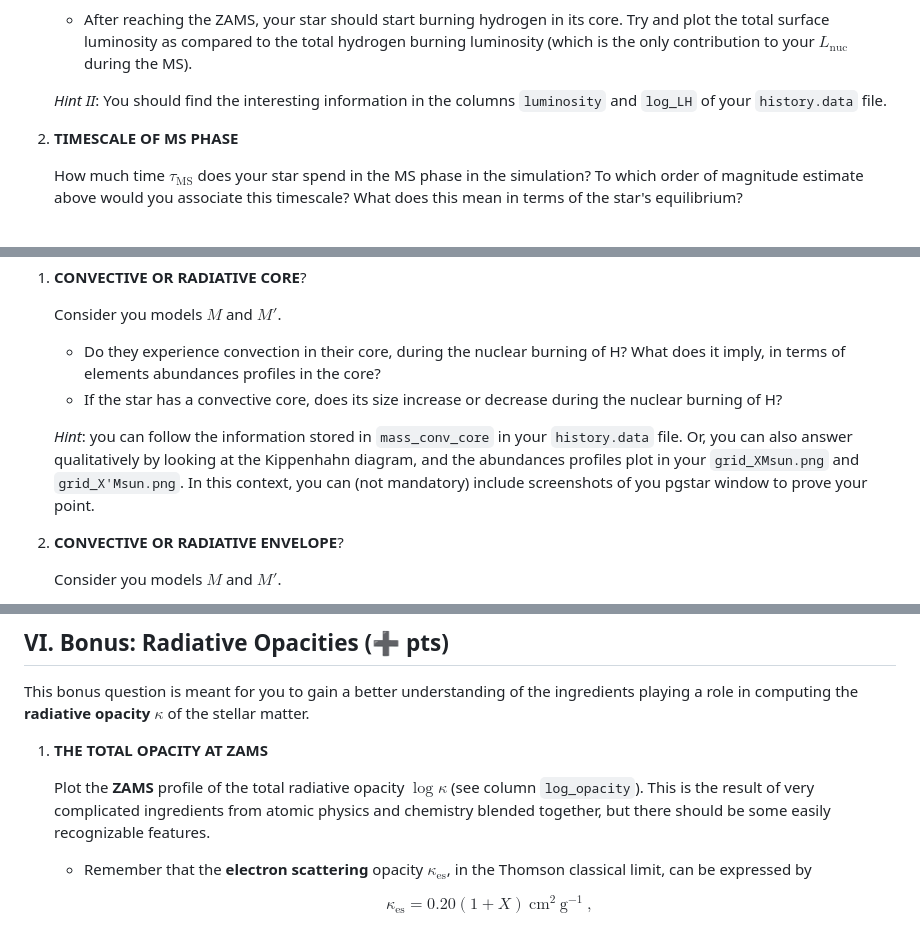
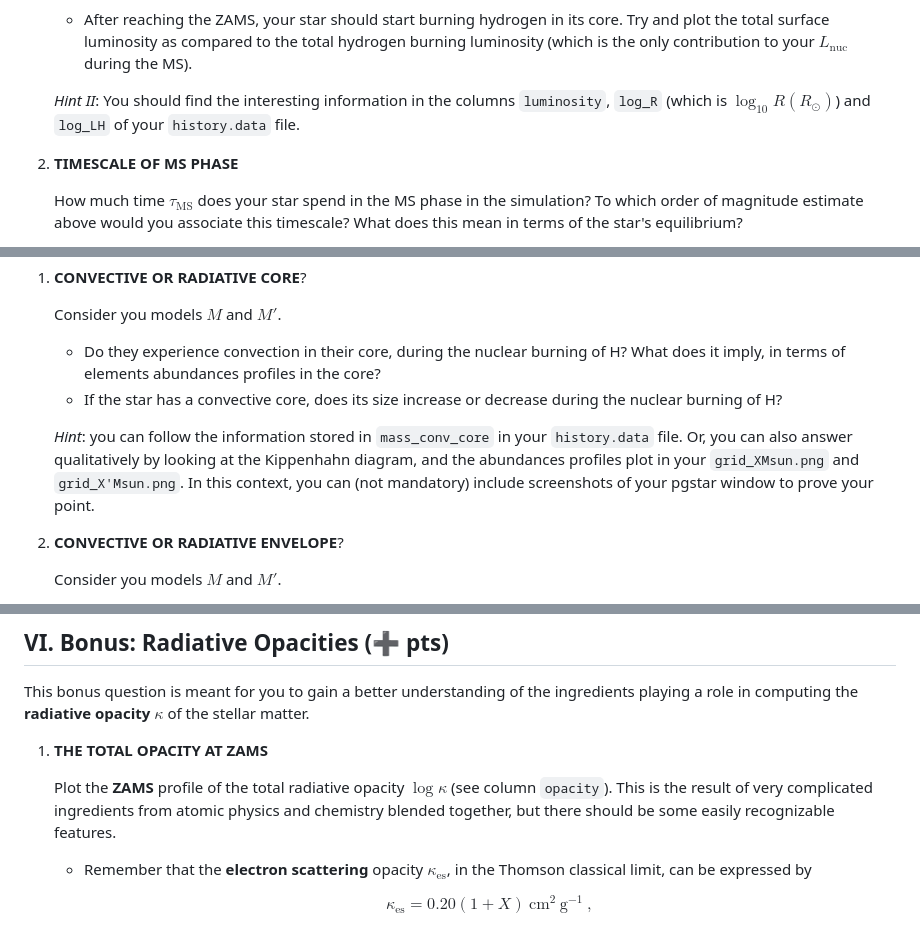
Before and after one commit to orlox/stars_2024_2025, a Markdown page: docs/src/8_questions.md, 3 parts joined by grey strips. GitHub-like rendering.

Commit message:
Typos in 8_questions.md

````diff
--- a/docs/src/8_questions.md
+++ b/docs/src/8_questions.md
@@ -98,7 +98,7 @@ You evolved a model star with initial mass $M$ along the Pre Main Sequence (PMS)
 
    * After reaching the ZAMS, your star should start burning hydrogen in its core. Try and plot the total surface luminosity as compared to the total hydrogen burning luminosity (which is the only contribution to your $L_{\mathrm{nuc}}$ during the MS).
 
-   *Hint II*: You should find the interesting information in the columns ```luminosity``` and ```log_LH``` of your ```history.data``` file.
+   *Hint II*: You should find the interesting information in the columns ```luminosity```, ```log_R``` (which is $\log_{10}R(R_{\odot})$) and ```log_LH``` of your ```history.data``` file.
 
 2. **TIMESCALE OF MS PHASE**
 
@@ -237,7 +237,7 @@ You will again use the output of your simulation 2: here the goal is to make you
     - Do they experience convection in their core, during the nuclear burning of H? What does it imply, in terms of elements abundances profiles in the core?
     - If the star has a convective core, does its size increase or decrease during the nuclear burning of H?
 
-    *Hint*: you can follow the information stored in ```mass_conv_core``` in your ```history.data``` file. Or, you can also answer qualitatively by looking at the Kippenhahn diagram, and the abundances profiles plot in your ```grid_XMsun.png``` and ```grid_X'Msun.png```. In this context, you can (not mandatory) include screenshots of you pgstar window to prove your point.
+    *Hint*: you can follow the information stored in ```mass_conv_core``` in your ```history.data``` file. Or, you can also answer qualitatively by looking at the Kippenhahn diagram, and the abundances profiles plot in your ```grid_XMsun.png``` and ```grid_X'Msun.png```. In this context, you can (not mandatory) include screenshots of your pgstar window to prove your point.
 
 2. **CONVECTIVE OR RADIATIVE ENVELOPE**?
 
@@ -260,7 +260,7 @@ This bonus question is meant for you to gain a better understanding of the ingre
 
 1. **THE TOTAL OPACITY AT ZAMS**
 
-   Plot the **ZAMS** profile of the total radiative opacity $\log\kappa$ (see column ```log_opacity```). This is the result of very complicated ingredients from atomic physics and chemistry blended together, but there should be some easily recognizable features.
+   Plot the **ZAMS** profile of the total radiative opacity $\log\kappa$ (see column ```opacity```). This is the result of very complicated ingredients from atomic physics and chemistry blended together, but there should be some easily recognizable features.
 
     - Remember that the **electron scattering** opacity $\kappa_{\mathrm{es}}$, in the Thomson classical limit, can be expressed by
 
````
